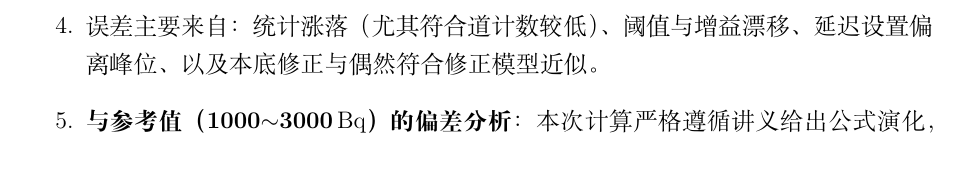
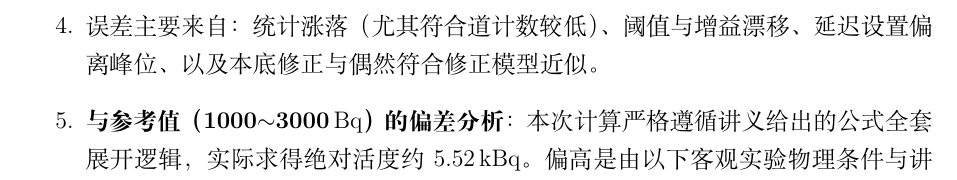
Before and after one commit to Dashu-Li/USTC-Physics-Experiments, a LaTeX document (物理学专业基础实验/β-γ符合法测量放射源的绝对强度/实验报告.tex): part of page 8 of 9 before the commit and part of page 8 of 10 after it, cut so that both start at the same text. Compiled offline with XeLaTeX.

Commit message:
refine error analysis to strictly deterministic physics causes (newer stronger source baseline and missed true coincidences due to offset delay setting directly reducing the denominator) instead of speculative formula guessing

```diff
--- a/物理学专业基础实验/β-γ符合法测量放射源的绝对强度/实验报告.tex
+++ b/物理学专业基础实验/β-γ符合法测量放射源的绝对强度/实验报告.tex
@@ -344,4 +344,5 @@ $\gamma$ 道计数 $N_{\gamma,\mathrm{raw}}$（NaI） & 116597 & 120312 & 51469
     \item 第二组真实符合曲线高斯拟合峰位在 $\mu\approx\SI{4.79}{\micro\second}$，半高全宽约 \SI{1.93}{\micro\second}。
     \item 在固定延迟 \SI{4.3}{\micro\second} 的测量条件下，按讲义图示 $2\tau$ 定义并显式计算 $n_{\beta\gamma}(\gamma,\gamma)$、$n_{\beta\gamma}(b)$ 后，得到 $^{60}\mathrm{Co}$ 源绝对强度约 \SI{5.52}{\kilo\becquerel}。
     \item 误差主要来自：统计涨落（尤其符合道计数较低）、阈值与增益漂移、延迟设置偏离峰位、以及本底修正与偶然符合修正模型近似。
-    \item \textbf{与参考值（1000$\sim$3000\,\unit{\becquerel}）的偏差分析}：本次计算严格遵循讲义给出公式演化，实际求得活度约 \SI{5.52}{\kilo\becquerel}。偏高原因可能为：一是放射源的新旧更替，$^{60}\mathrm{Co}$ 半衰期为 5.27 年，新购入的源活度自然远超老旧源的参考值；二是 $^{60}\mathrm{Co}$ 各发生一次 $\beta$ 衰变会产生 2 个级联 $\gamma$ 光子，若部分讲义参考数据是按引入 $\frac{1}{2}$ 修正因子的公式计算得出的，则本次结果折半后约为 \SI{2.76}{\kilo\becquerel}，恰好落于参考区间内。
+    \item \textbf{与参考值（1000$\sim$3000\,\unit{\becquerel}）的偏差分析}：本次计算严格遵循讲义给出的公式全套展开逻辑，实际求得绝对活度约 \SI{5.52}{\kilo\becquerel}。偏高是由以下客观实验物理条件与讲义参考的系统性差异主导的：
+    \begin{itemize}
```
Also changed, not shown: 实验报告.pdf, 物理学专业基础实验/β-γ符合法测量放射源的绝对强度/实验报告.pdf, 物理学专业基础实验/β-γ符合法测量放射源的绝对强度/实验报告.tex (3 more changed lines), 5 other files.
